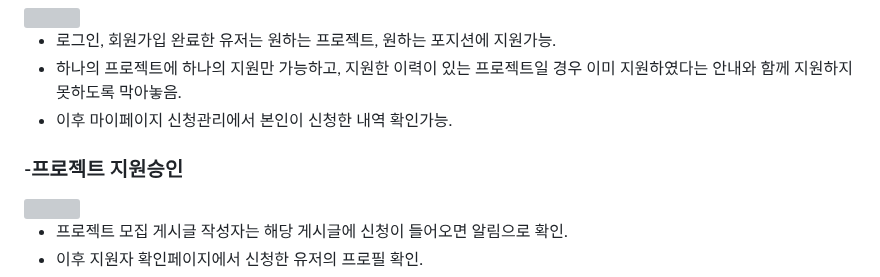
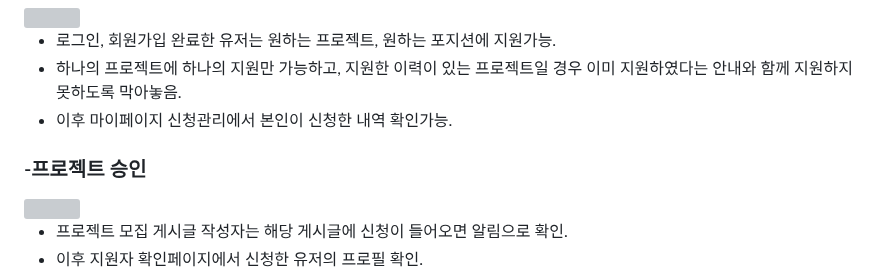
Before and after one commit to 06171002/dev_mix, a Markdown page: README.md, the part around one of its changes. GitHub-like rendering; grey boxes are pictures that could not be loaded.

```diff
--- a/README.md
+++ b/README.md
@@ -68,7 +68,7 @@
 - 하나의 프로젝트에 하나의 지원만 가능하고, 지원한 이력이 있는 프로젝트일 경우 이미 지원하였다는 안내와 함께 지원하지 못하도록 막아놓음.
 - 이후 마이페이지 신청관리에서 본인이 신청한 내역 확인가능.
 
-### -프로젝트 지원승인
+### -프로젝트 승인
 <img src="https://github.com/user-attachments/assets/6fcd7ce5-422e-4a0f-88d1-f2a98b6a9e66">
 
 - 프로젝트 모집 게시글 작성자는 해당 게시글에 신청이 들어오면 알림으로 확인.
```
Also changed, not shown: other parts of README.md (+2 -3 lines).
